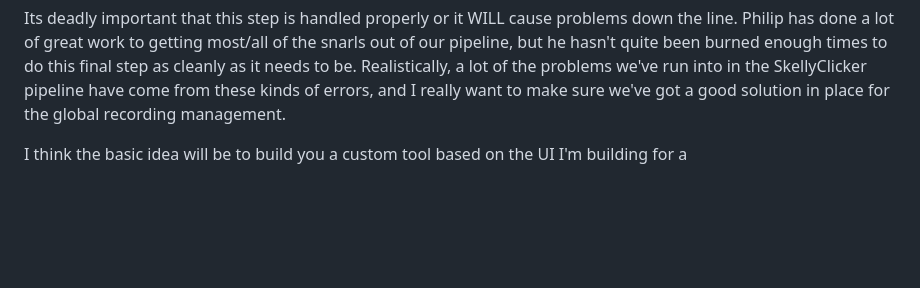
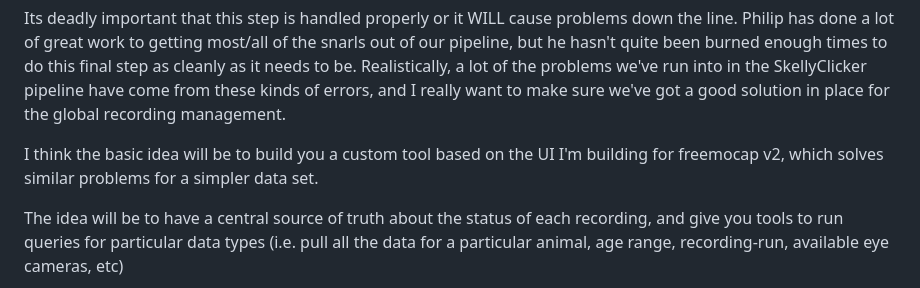
Before and after one commit to jonmatthis/jonmatthis, a Markdown page: docs/notes/2026-04-21-bs.md, the part around the change. GitHub-like rendering; blank space fills up the shorter version.

Commit message:
Apr 21, 2026, 1:35 PM

```diff
--- a/docs/notes/2026-04-21-bs.md
+++ b/docs/notes/2026-04-21-bs.md
@@ -30,6 +30,9 @@ We currently have a kinda functional but sloppy way to handle batch processing a
 
 Its deadly important that this step is handled properly or it WILL cause problems down the line. Philip has done a lot of great work to getting most/all of the snarls out of our pipeline, but he hasn't quite been burned enough times to do this final step as cleanly as it needs to be. Realistically, a lot of the problems we've run into in the SkellyClicker pipeline have come from these kinds of errors, and I really want to make sure we've got a good solution in place for the global recording management.
 
-I think the basic idea will be to build you a custom tool based on the UI I'm building for a
+I think the basic idea will be to build you a custom tool based on the UI I'm building for freemocap v2, which solves similar problems for a simpler data set.
+
+The idea will be to have a central source of truth about the status of each recording, and give you tools to run queries for particular data types (i.e. pull all the data for a particular animal, age range, recording-run, available eye cameras, etc)
+
 ![freemocap-v2-recording-browser](image.png)
 ![freemocap-v2-active-recording](image-1.png)
```
